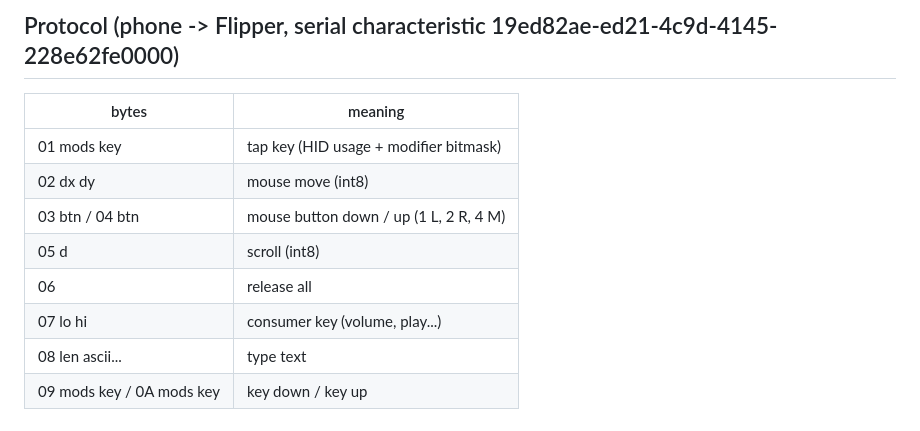
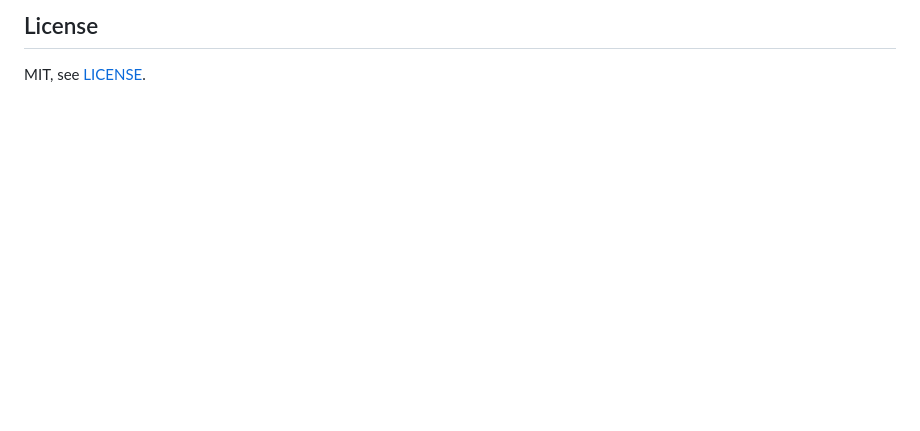
Before and after one commit to CarlAntaya/phonekb, a Markdown page: README.md, the part around one of its changes. Drawn GitHub-style; blank space fills up the shorter version.

```diff
--- a/README.md
+++ b/README.md
@@ -48,12 +116,4 @@ On the Flipper: Back = exit, hold Left = forget the paired phone.
 
-## Protocol (phone -> Flipper, serial characteristic 19ed82ae-ed21-4c9d-4145-228e62fe0000)
-| bytes | meaning |
-|---|---|
-| 01 mods key | tap key (HID usage + modifier bitmask) |
-| 02 dx dy | mouse move (int8) |
-| 03 btn / 04 btn | mouse button down / up (1 L, 2 R, 4 M) |
-| 05 d | scroll (int8) |
-| 06 | release all |
-| 07 lo hi | consumer key (volume, play...) |
-| 08 len ascii... | type text |
-| 09 mods key / 0A mods key | key down / key up |
+## License
+
+MIT, see [LICENSE](LICENSE).
```
Also changed, not shown: other parts of README.md (+102 -34 lines), docs/screenshots.png (added), 4 other files.
